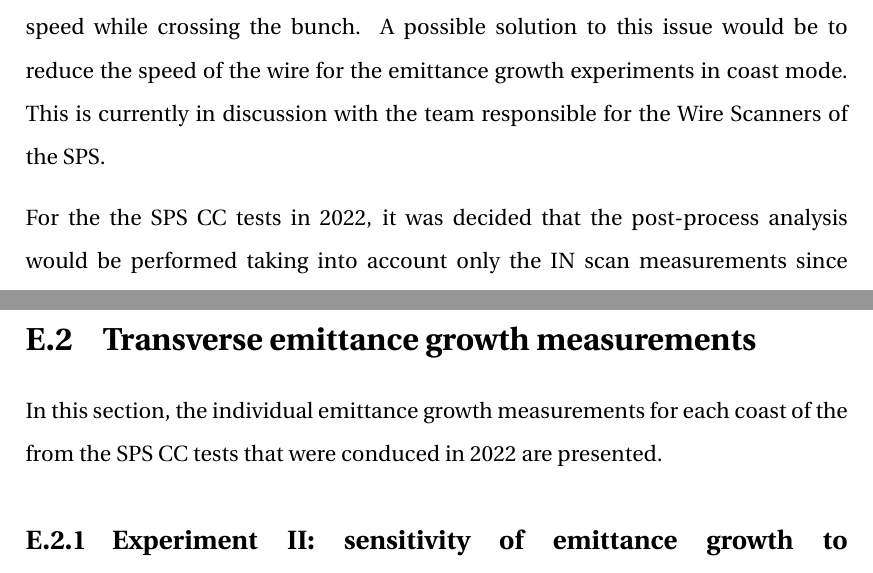
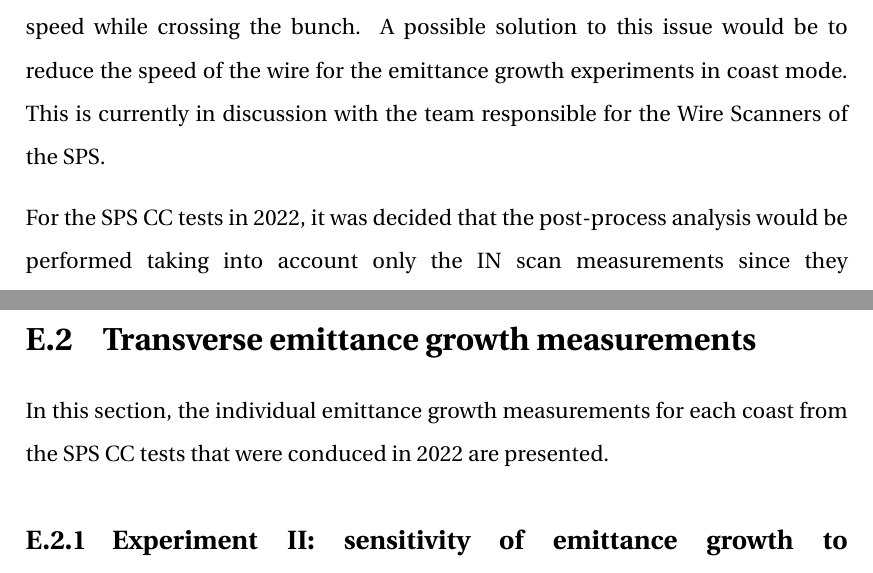
Before and after one commit to natriant/PhD_thesis, a LaTeX thesis (main.tex, which reads appendix/appendix_e.tex): two parts of pages 234 and 236 of 263, joined at a grey line, cut so that both start at the same text. Compiled offline with pdfLaTeX.

Commit message:
appendix E

```diff
--- a/appendix/appendix_e.tex
+++ b/appendix/appendix_e.tex
@@ -34,7 +34,7 @@ As discussed in Section~\ref{subsec:sps_ws}, during each measurement with the Wi
 
 A significant effort was done with the Wire Scanner experts during the emittance growth experiment trying to mitigate this effect without success due to limitations on the hardware of the current instrument that still need to be sorted out. Note that this issue was not observed in the 2018 measurements. A possible explanation is that the wire scanner acquisitions of 2022 provide lower number of points to reconstruct the bunch profiles (compare Figs.~\ref{fig:WS_example_V_profile} against~\ref{fig:WS_example_profiles_V_2022}) increasing the uncertainty of the obtained emittances. The reason behind this, is that between 2018 and 2022 the wire scanners had undergone an upgrade which increased their speed while crossing the bunch. A possible solution to this issue would be to reduce the speed of the wire for the emittance growth experiments in coast mode. This is currently in discussion with the team responsible for the Wire Scanners of the SPS.
 
-For the the SPS $\CC$ tests in 2022, it was decided that the post-process analysis would be performed taking into account only the IN scan measurements since they appeared to have systematically less fluctuation than in the OUT scan. An example is provided in Fig.~\ref{fig:WS_IN_vs_OUT_2022} where it can be seen that the emittance values obtained from the OUT scan appear to be more fluctuating than the values from the IN scan. In this particular example, this is enhanced in the horizontal plane (blue). It is also clearly visible for the acquisitions during the first half of the coast. Furthermore, the acquisitions from the OUT scans leaded to corruputed profiles more frequenly than the IN scans.
+For the SPS $\CC$ tests in 2022, it was decided that the post-process analysis would be performed taking into account only the IN scan measurements since they appeared to have systematically less fluctuation than in the OUT scan. An example is provided in Fig.~\ref{fig:WS_IN_vs_OUT_2022} where it can be seen that the emittance values obtained from the OUT scan appear to be more fluctuating than the values from the IN scan. In this particular example, this is enhanced in the horizontal plane (blue). It is also clearly visible for the acquisitions during the first half of the coast. Furthermore, the acquisitions from the OUT scans led to corrupted profiles more frequently than the IN scans.
 
 
 %Last, the low emittance growth rates showed a significant sensitivity to the fluctuation of the Wire Scanner measurements. For this reason, for the low $\CC$ noise levels, long measurement times of about 30-40 minutes were needed.
@@ -97,7 +97,7 @@ For the the SPS $\CC$ tests in 2022, it was decided that the post-process analys
 \newpage
  \section{Transverse emittance growth measurements}\label{sec:emittance_growth_2022}
 
-In this section, the individual emittance growth measurements for each coast of the from the SPS $\CC$ tests that were conduced in 2022 are presented.
+In this section, the individual emittance growth measurements for each coast from the SPS $\CC$ tests that were conduced in 2022 are presented.
 
 
  \subsection{Experiment II: sensitivity of emittance growth to amplitude-dependent tune shift}\label{subsec:emittance_growth_2022_exper2}
```
Also changed, not shown: appendix/appendix_e.tex (4 more changed lines).
